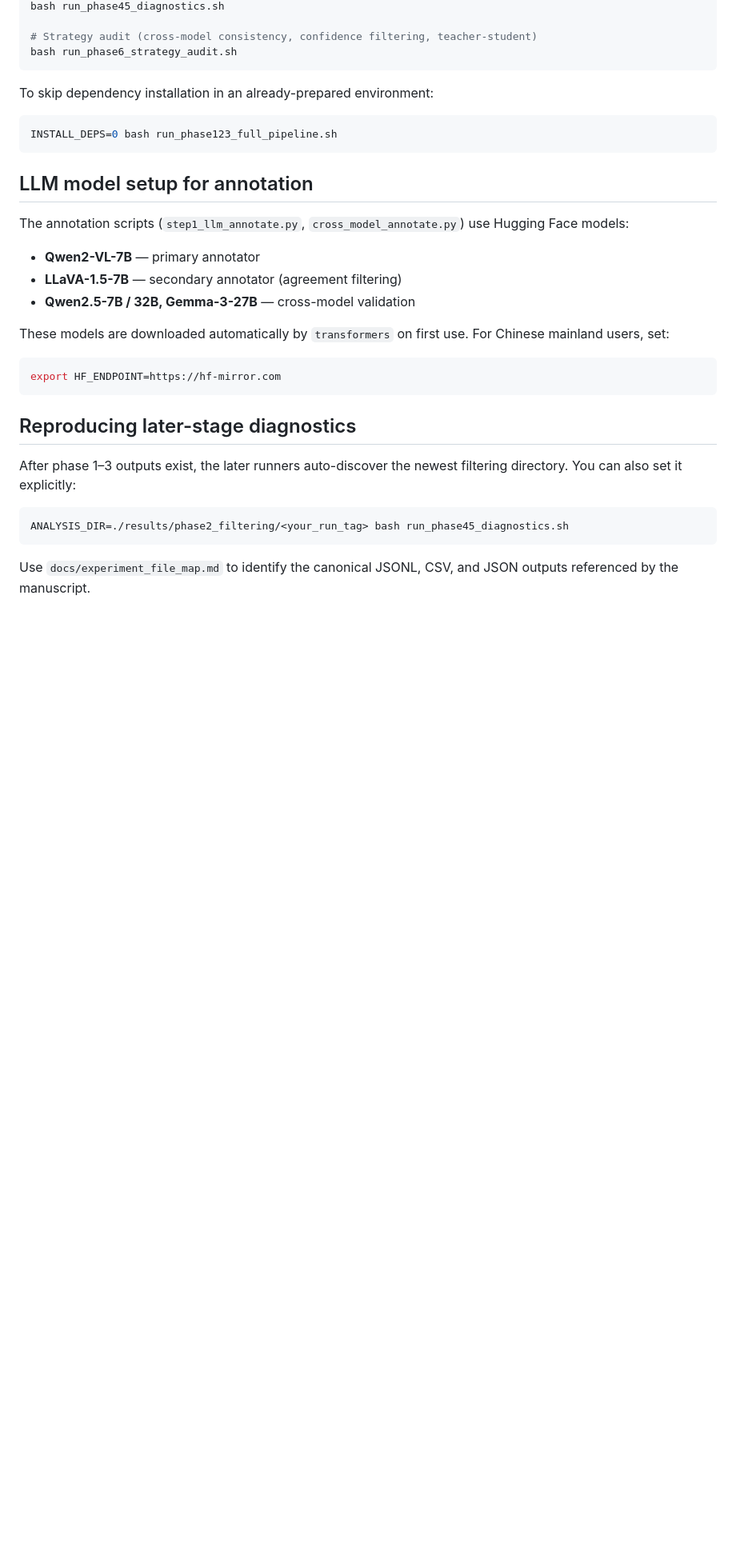
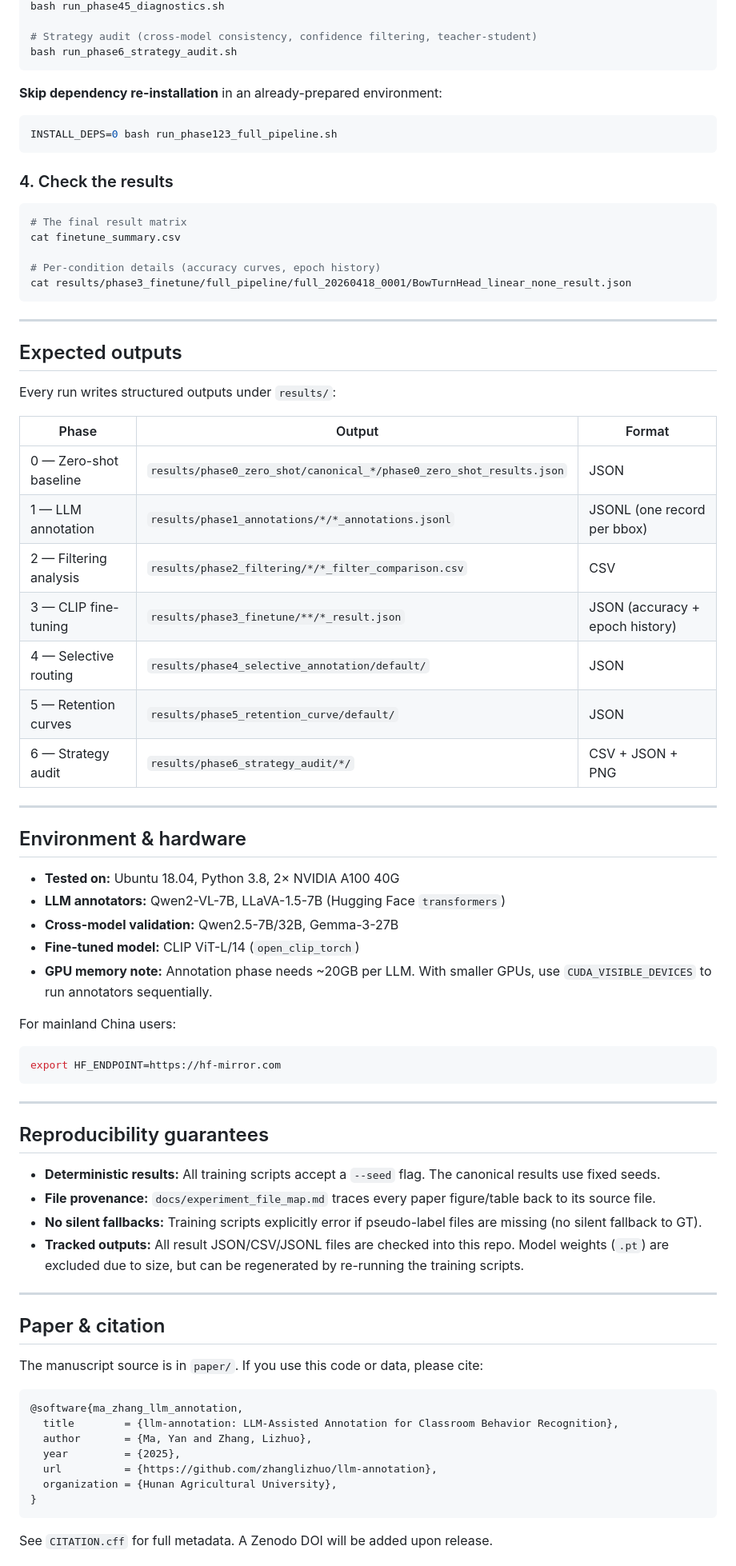
Before and after one commit to zhanglizhuo/llm-annotation, a Markdown page: README.md, the part around one of its changes. Shown at 80% size. Rendered like a GitHub page; blank space fills up the shorter version.

````diff
--- a/README.md
+++ b/README.md
@@ -82,32 +108,76 @@ bash run_phase45_diagnostics.sh
 bash run_phase6_strategy_audit.sh
 ```
 
-To skip dependency installation in an already-prepared environment:
-
+**Skip dependency re-installation** in an already-prepared environment:
 ```bash
 INSTALL_DEPS=0 bash run_phase123_full_pipeline.sh
 ```
 
-## LLM model setup for annotation
+### 4. Check the results
 
-The annotation scripts (`step1_llm_annotate.py`, `cross_model_annotate.py`) use Hugging Face models:
-- **Qwen2-VL-7B** — primary annotator
-- **LLaVA-1.5-7B** — secondary annotator (agreement filtering)
-- **Qwen2.5-7B / 32B, Gemma-3-27B** — cross-model validation
+```bash
+# The final result matrix
+cat finetune_summary.csv
 
-These models are downloaded automatically by `transformers` on first use. For Chinese mainland users, set:
+# Per-condition details (accuracy curves, epoch history)
+cat results/phase3_finetune/full_pipeline/full_20260418_0001/BowTurnHead_linear_none_result.json
+```
 
+---
+
+## Expected outputs
+
+Every run writes structured outputs under `results/`:
+
+| Phase | Output | Format |
+|-------|--------|--------|
+| 0 — Zero-shot baseline | `results/phase0_zero_shot/canonical_*/phase0_zero_shot_results.json` | JSON |
+| 1 — LLM annotation | `results/phase1_annotations/*/*_annotations.jsonl` | JSONL (one record per bbox) |
+| 2 — Filtering analysis | `results/phase2_filtering/*/*_filter_comparison.csv` | CSV |
+| 3 — CLIP fine-tuning | `results/phase3_finetune/**/*_result.json` | JSON (accuracy + epoch history) |
+| 4 — Selective routing | `results/phase4_selective_annotation/default/` | JSON |
+| 5 — Retention curves | `results/phase5_retention_curve/default/` | JSON |
+| 6 — Strategy audit | `results/phase6_strategy_audit/*/` | CSV + JSON + PNG |
+
+---
+
+## Environment & hardware
+
+- **Tested on:** Ubuntu 18.04, Python 3.8, 2× NVIDIA A100 40G
+- **LLM annotators:** Qwen2-VL-7B, LLaVA-1.5-7B (Hugging Face `transformers`)
+- **Cross-model validation:** Qwen2.5-7B/32B, Gemma-3-27B
+- **Fine-tuned model:** CLIP ViT-L/14 (`open_clip_torch`)
+- **GPU memory note:** Annotation phase needs ~20GB per LLM. With smaller GPUs, use `CUDA_VISIBLE_DEVICES` to run annotators sequentially.
+
+For mainland China users:
 ```bash
 export HF_ENDPOINT=https://hf-mirror.com
 ```
 
-## Reproducing later-stage diagnostics
+---
 
-After phase 1–3 outputs exist, the later runners auto-discover the newest filtering directory. You can also set it explicitly:
+## Reproducibility guarantees
 
-```bash
-ANALYSIS_DIR=./results/phase2_filtering/<your_run_tag> bash run_phase45_diagnostics.sh
+- **Deterministic results:** All training scripts accept a `--seed` flag. The canonical results use fixed seeds.
+- **File provenance:** `docs/experiment_file_map.md` traces every paper figure/table back to its source file.
+- **No silent fallbacks:** Training scripts explicitly error if pseudo-label files are missing (no silent fallback to GT).
+- **Tracked outputs:** All result JSON/CSV/JSONL files are checked into this repo. Model weights (`.pt`) are excluded due to size, but can be regenerated by re-running the training scripts.
+
+---
+
+## Paper & citation
+
+The manuscript source is in `paper/`. If you use this code or data, please cite:
+
+```bibtex
+@software{ma_zhang_llm_annotation,
+  title        = {llm-annotation: LLM-Assisted Annotation for Classroom Behavior Recognition},
+  author       = {Ma, Yan and Zhang, Lizhuo},
+  year         = {2025},
+  url          = {https://github.com/zhanglizhuo/llm-annotation},
+  organization = {Hunan Agricultural University},
+}
 ```
 
-Use `docs/experiment_file_map.md` to identify the canonical JSONL, CSV, and JSON outputs referenced by the manuscript.
+See `CITATION.cff` for full metadata. A Zenodo DOI will be added upon release.
 
````
Also changed, not shown: other parts of README.md (+86 -68 lines).
